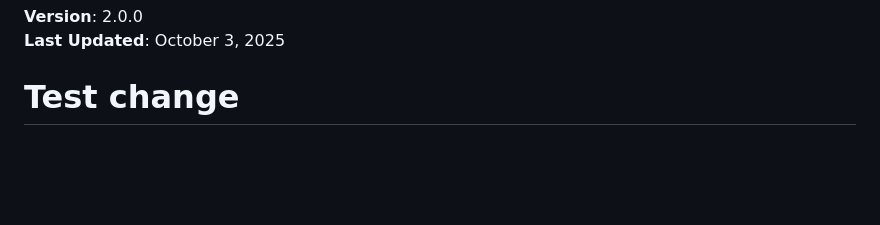
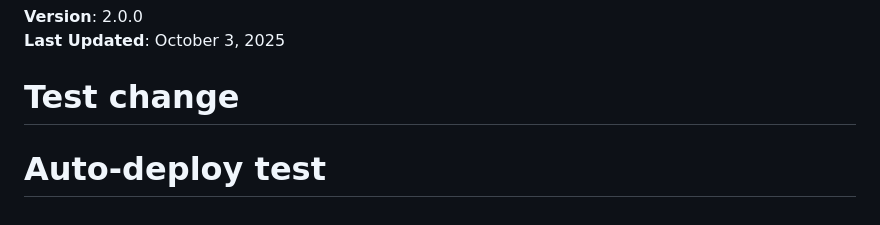
Before and after one commit to shubhamhgnis91/movie-music-quiz, a Markdown page: README.md, the part around the change. GitHub-like rendering; blank space fills up the shorter version.

Commit message:
Test auto-deploy

```diff
--- a/README.md
+++ b/README.md
@@ -180,3 +180,4 @@ MIT License - Feel free to use this project for learning or building your own qu
 **Version**: 2.0.0
 **Last Updated**: October 3, 2025
 # Test change
+# Auto-deploy test
```
